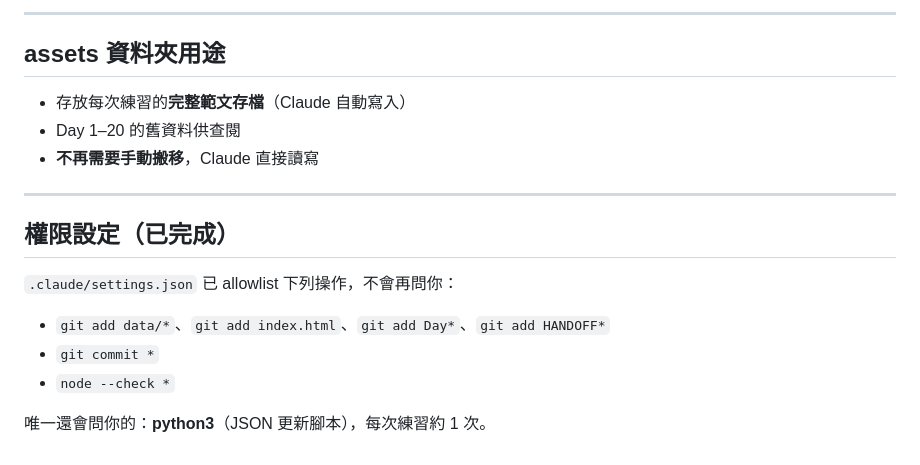
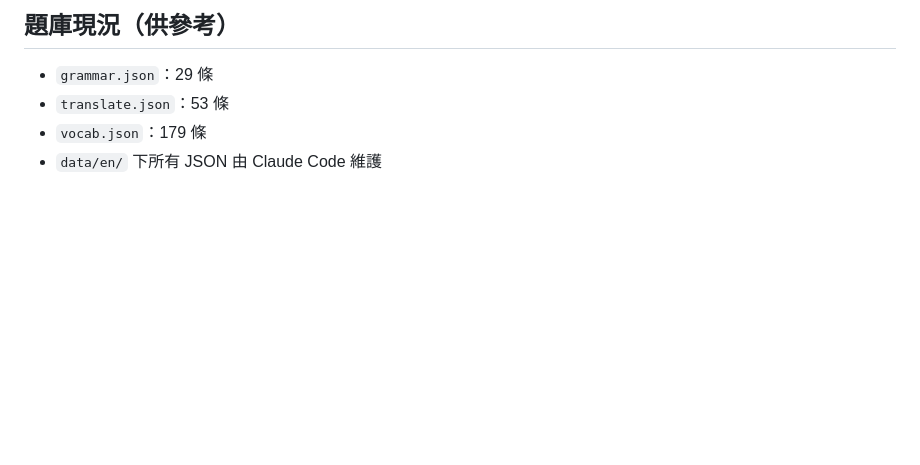
Before and after one commit to owenc8964/Ielts_clb9_challenge, a Markdown page: assets/00_SOP.md, the part around one of its changes. GitHub-like rendering; blank space fills up the shorter version.

```diff
--- a/assets/00_SOP.md
+++ b/assets/00_SOP.md
@@ -124,18 +173,5 @@ GRA（文法）   ：CLB X.X
----
-
-## assets 資料夾用途
-
-- 存放每次練習的**完整範文存檔**（Claude 自動寫入）
-- Day 1–20 的舊資料供查閱
-- **不再需要手動搬移**，Claude 直接讀寫
-
----
-
-## 權限設定（已完成）
-
-`.claude/settings.json` 已 allowlist 下列操作，不會再問你：
-- `git add data/*`、`git add index.html`、`git add Day*`、`git add HANDOFF*`
-- `git commit *`
-- `node --check *`
-
-唯一還會問你的：**python3**（JSON 更新腳本），每次練習約 1 次。
+## 題庫現況（供參考）
+- `grammar.json`：29 條
+- `translate.json`：53 條
+- `vocab.json`：179 條
+- `data/en/` 下所有 JSON 由 Claude Code 維護
```
Also changed, not shown: other parts of assets/00_SOP.md (+120 -71 lines).
